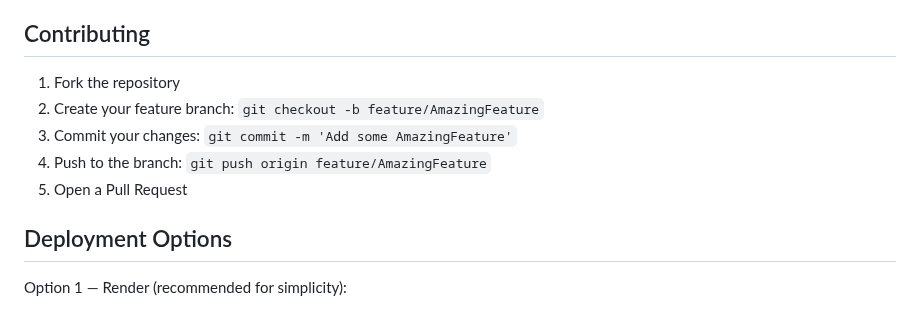
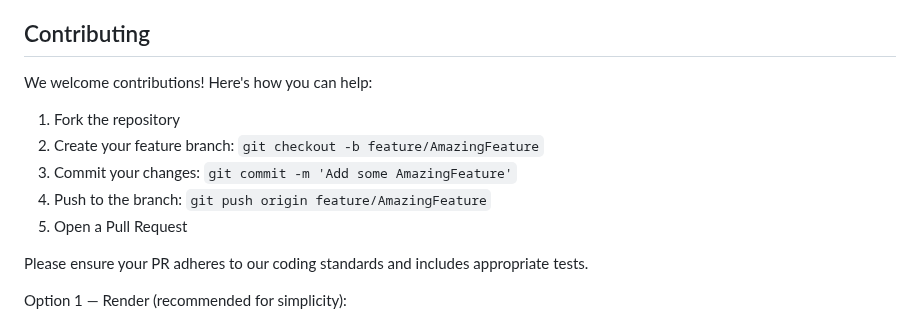
Before and after one commit to LeandroTimoteo/Currency-Converter, a Markdown page: README.md, the part around one of its changes. GitHub-like rendering.

```diff
--- a/README.md
+++ b/README.md
@@ -34,5 +86,7 @@ The app will automatically open in your default browser at http://localhost:5000
 
 ## Contributing
+
+We welcome contributions! Here's how you can help:
 
 1. Fork the repository
 2. Create your feature branch: `git checkout -b feature/AmazingFeature`
@@ -40,7 +94,7 @@ The app will automatically open in your default browser at http://localhost:5000
 4. Push to the branch: `git push origin feature/AmazingFeature`
 5. Open a Pull Request
 
-## Deployment Options
+Please ensure your PR adheres to our coding standards and includes appropriate tests.
 
 Option 1 — Render (recommended for simplicity):
 - Create a free account at https://render.com
```
Also changed, not shown: other parts of README.md (+119 -26 lines).
